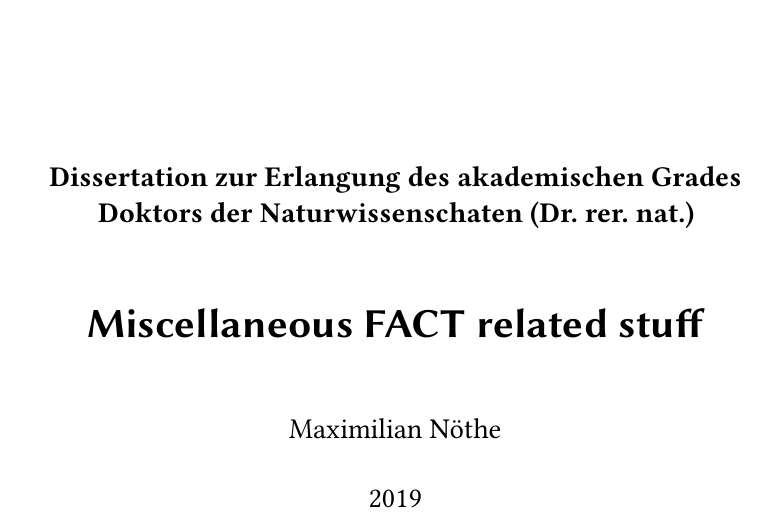
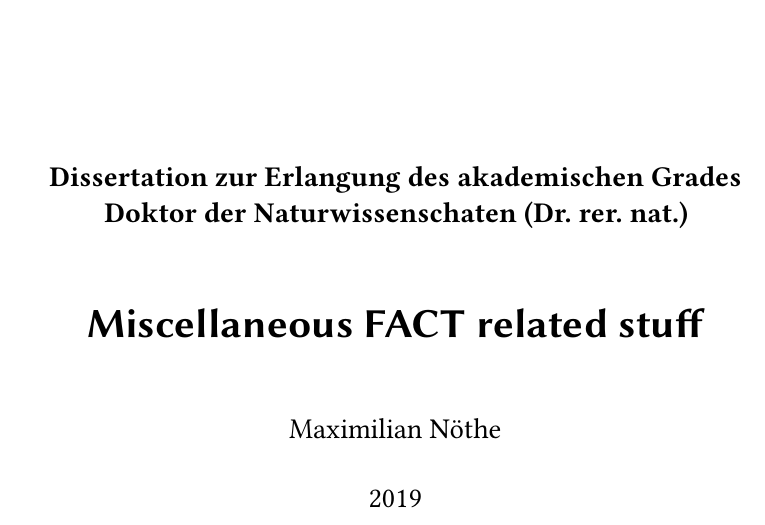
Before and after one commit to maxnoe/pdfa_compliant_thesis, a LaTeX thesis (thesis/phd_mnoethe.tex, which reads thesis/titlepage.tex): part of page 3 of 8, cut so that both start at the same text. Compiled offline with LuaLaTeX.

Commit message:
Fix typo

```diff
--- a/thesis/titlepage.tex
+++ b/thesis/titlepage.tex
@@ -2,8 +2,8 @@
   \includegraphics[height=1.8cm]{logos/tu.pdf}%
 }
 \subject{%
-  Dissertation zur Erlangung des akademischen Grades\\
-  Doktors der Naturwissenschaten (Dr.\ rer.\ nat.)
+  Dissertation zur Erlangung des akademischen Grades \\
+  Doktor der Naturwissenschaten (Dr.\ rer.\ nat.)
 }
 \publishers{
   Lehrstuhl für Experimentelle Physik 5\\
```
